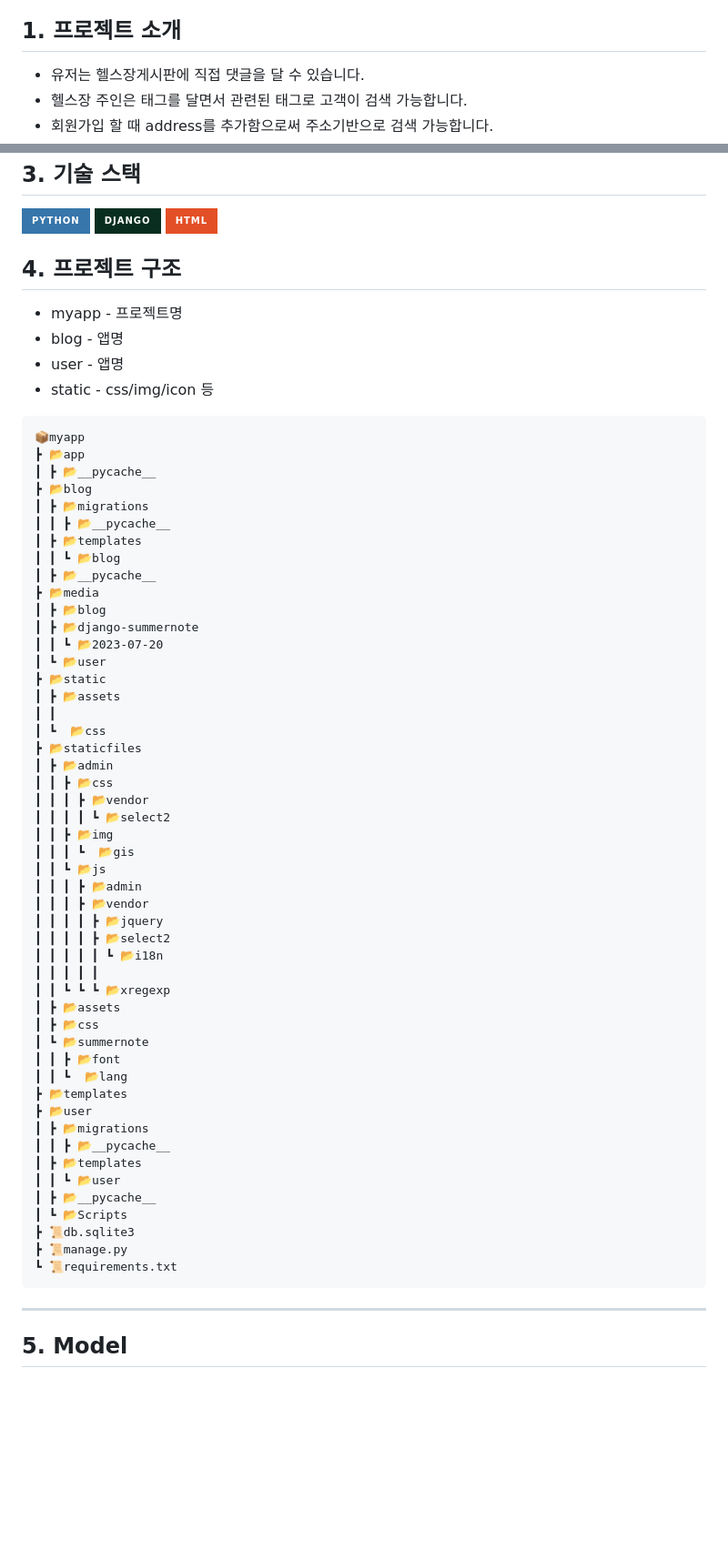
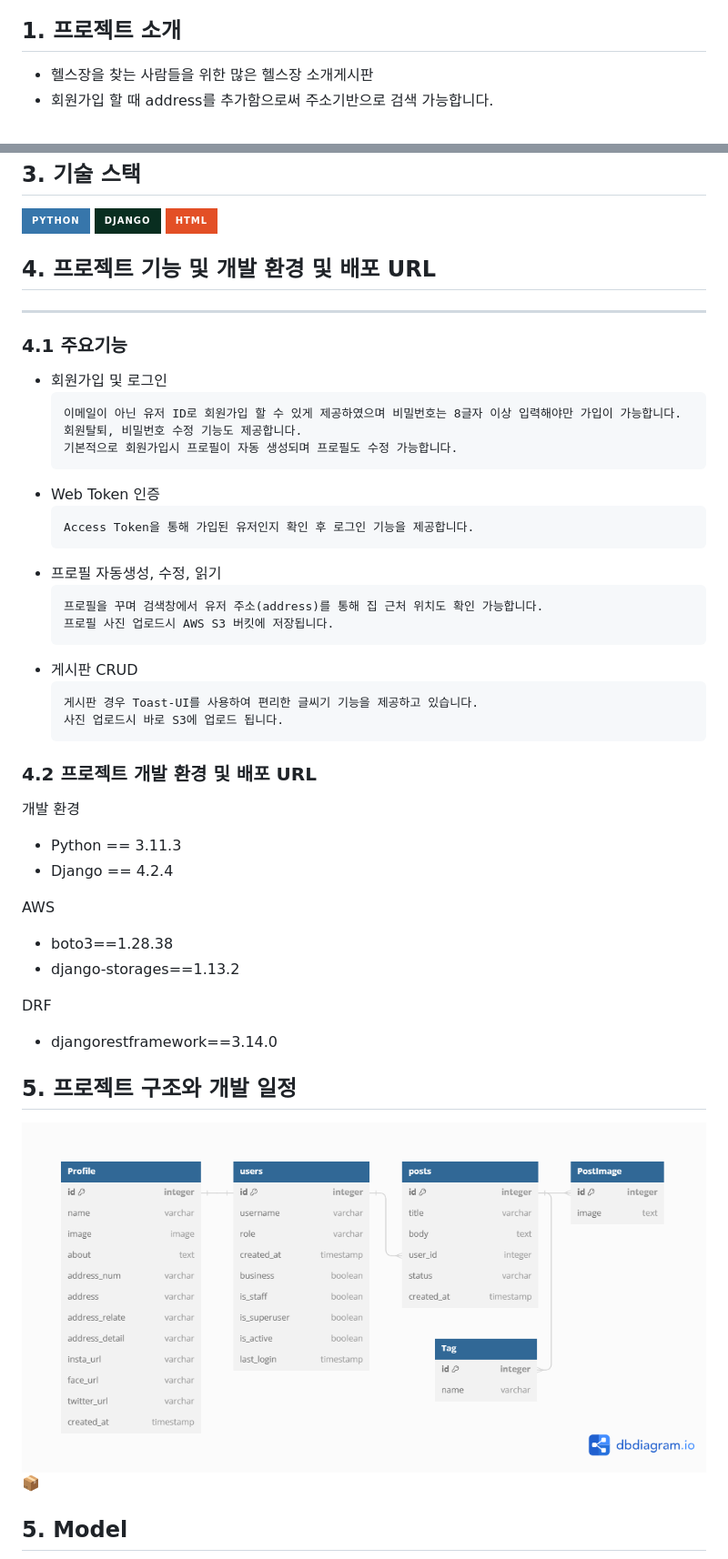
Before and after one commit to bnbbbb/DjangoGYM, a Markdown page: README.md, 2 parts joined by grey strips. Shown: that part at 91% size. Rendered like a GitHub page; pictures changed too: readme/db.png (added); badges without logos; blank space fills up the shorter version.

Commit message:
readme 수정 , 주석 및 print문 삭제

````diff
--- a/README.md
+++ b/README.md
@@ -13,6 +13,5 @@
 
 
 ## 1. 프로젝트 소개
-- 유저는 헬스장게시판에 직접 댓글을 달 수 있습니다.
-- 헬스장 주인은 태그를 달면서 관련된 태그로 고객이 검색 가능합니다.
+- 헬스장을 찾는 사람들을 위한 많은 헬스장 소개게시판
 - 회원가입 할 때 address를 추가함으로써 주소기반으로 검색 가능합니다.
@@ -30,61 +29,43 @@
 <img src="https://img.shields.io/badge/Html-E34F26?style=for-the-badge&logo=html5&logoColor=white">
 
 
-## 4. 프로젝트 구조
-- myapp - 프로젝트명
-- blog - 앱명
-- user - 앱명
-- static - css/img/icon 등
-```
-📦myapp
-┣ 📂app
-┃ ┣ 📂__pycache__
-┣ 📂blog
-┃ ┣ 📂migrations
-┃ ┃ ┣ 📂__pycache__
-┃ ┣ 📂templates
-┃ ┃ ┗ 📂blog
-┃ ┣ 📂__pycache__
-┣ 📂media
-┃ ┣ 📂blog
-┃ ┣ 📂django-summernote
-┃ ┃ ┗ 📂2023-07-20
-┃ ┗ 📂user
-┣ 📂static
-┃ ┣ 📂assets
-┃ ┃
-┃ ┗  📂css
-┣ 📂staticfiles
-┃ ┣ 📂admin
-┃ ┃ ┣ 📂css
-┃ ┃ ┃ ┣ 📂vendor
-┃ ┃ ┃ ┃ ┗ 📂select2
-┃ ┃ ┣ 📂img
-┃ ┃ ┃ ┗  📂gis
-┃ ┃ ┗ 📂js
-┃ ┃ ┃ ┣ 📂admin
-┃ ┃ ┃ ┣ 📂vendor
-┃ ┃ ┃ ┃ ┣ 📂jquery
-┃ ┃ ┃ ┃ ┣ 📂select2
-┃ ┃ ┃ ┃ ┃ ┗ 📂i18n
-┃ ┃ ┃ ┃ ┃
-┃ ┃ ┗ ┗ ┗ 📂xregexp
-┃ ┣ 📂assets
-┃ ┣ 📂css
-┃ ┗ 📂summernote
-┃ ┃ ┣ 📂font
-┃ ┃ ┗  📂lang
-┣ 📂templates
-┣ 📂user
-┃ ┣ 📂migrations
-┃ ┃ ┣ 📂__pycache__
-┃ ┣ 📂templates
-┃ ┃ ┗ 📂user
-┃ ┣ 📂__pycache__
-┃ ┗ 📂Scripts
-┣ 📜db.sqlite3
-┣ 📜manage.py
-┗ 📜requirements.txt
-```
+## 4. 프로젝트 기능 및 개발 환경 및 배포 URL
 ---
+### 4.1 주요기능
+- 회원가입 및 로그인
+    ```
+    이메일이 아닌 유저 ID로 회원가입 할 수 있게 제공하였으며 비밀번호는 8글자 이상 입력해야만 가입이 가능합니다.
+    회원탈퇴, 비밀번호 수정 기능도 제공합니다.
+    기본적으로 회원가입시 프로필이 자동 생성되며 프로필도 수정 가능합니다.
+    ```
+- Web Token 인증
+    ```
+    Access Token을 통해 가입된 유저인지 확인 후 로그인 기능을 제공합니다.
+    ```
+- 프로필 자동생성, 수정, 읽기
+    ```
+    프로필을 꾸며 검색창에서 유저 주소(address)를 통해 집 근처 위치도 확인 가능합니다.
+    프로필 사진 업로드시 AWS S3 버킷에 저장됩니다.
+    ```
+- 게시판 CRUD
+    ```
+    게시판 경우 Toast-UI를 사용하여 편리한 글씨기 기능을 제공하고 있습니다.
+    사진 업로드시 바로 S3에 업로드 됩니다.
+    ```
+### 4.2 프로젝트 개발 환경 및 배포 URL
+개발 환경
+- Python == 3.11.3
+- Django == 4.2.4
+
+AWS
+- boto3==1.28.38
+- django-storages==1.13.2
+
+DRF
+- djangorestframework==3.14.0
+
+## 5. 프로젝트 구조와 개발 일정
+<img src="./readme/db.png" >
+
+📦
 ## 5. Model
````
Also changed, not shown: other parts of README.md (+24 -71 lines), 5 other files.
